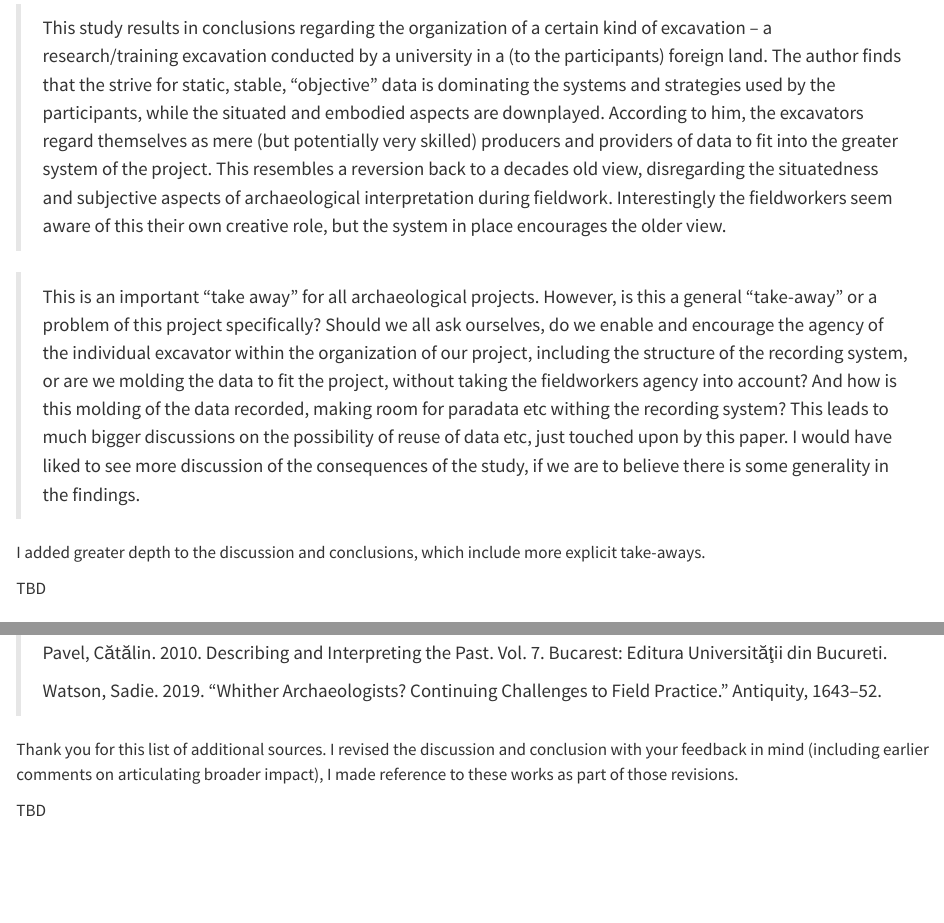
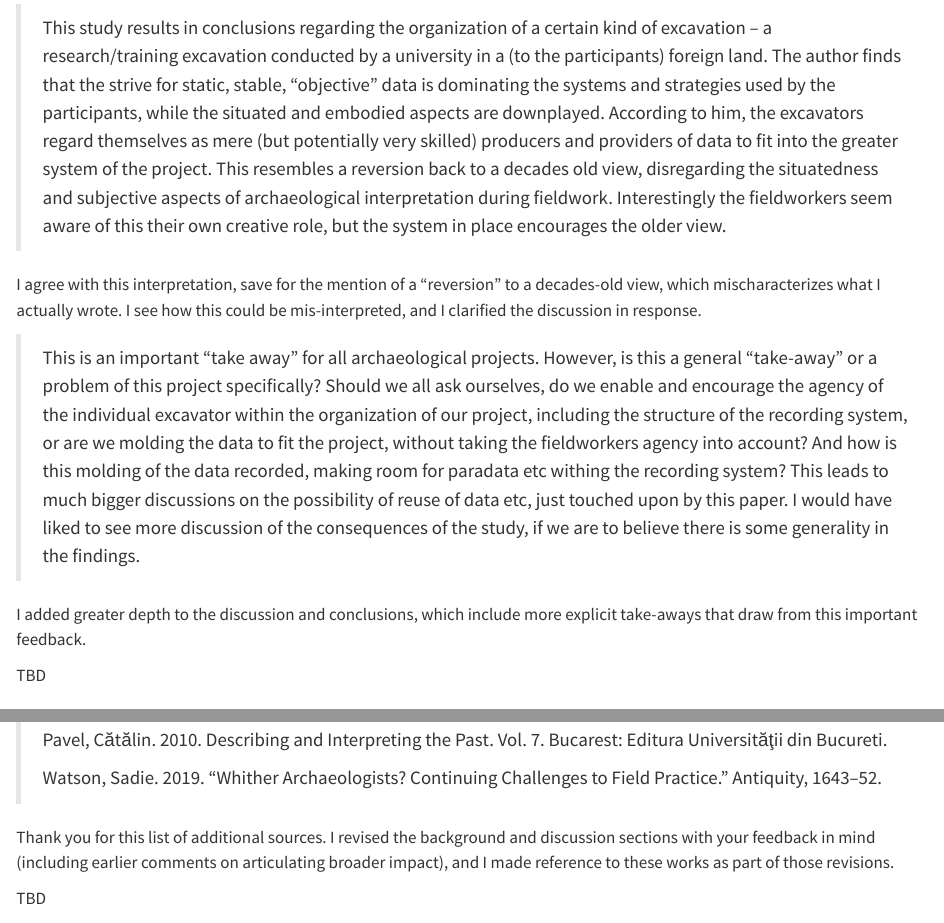
Before and after one commit to zackbatist/fuzzy-concrete, a Quarto document (sections/14_peer-review.qmd): the page in a window 1100 px wide, from 2520 px down, and a second part further down, joined at a grey line. Rendered offline with R 4.5, knitr and Pandoc in place of Quarto, with nearby package versions.

Commit message:
Some notes on how I might enhance the discussion.

```diff
--- a/sections/14_peer-review.qmd
+++ b/sections/14_peer-review.qmd
@@ -71,6 +71,9 @@ I will defer to the editor's judgement on this matter and add additional methodo
 > This resembles a reversion back to a decades old view, disregarding the situatedness and subjective aspects of archaeological interpretation during fieldwork.
 > Interestingly the fieldworkers seem aware of this their own creative role, but the system in place encourages the older view.
 
+I agree with this interpretation, save for the mention of a "reversion" to a decades-old view, which mischaracterizes what I actually wrote.
+I see how this could be mis-interpreted, and I clarified the discussion in response.
+
 > This is an important "take away" for all archaeological projects.
 > However, is this a general "take-away" or a problem of this project specifically?
 > Should we all ask ourselves, do we enable and encourage the agency of the individual excavator within the organization of our project, including the structure of the recording system, or are we molding the data to fit the project, without taking the fieldworkers agency into account?
@@ -78,7 +81,7 @@ I will defer to the editor's judgement on this matter and add additional methodo
 > This leads to much bigger discussions on the possibility of reuse of data etc, just touched upon by this paper.
 > I would have liked to see more discussion of the consequences of the study, if we are to believe there is some generality in the findings.
 
-I added greater depth to the discussion and conclusions, which include more explicit take-aways.
+I added greater depth to the discussion and conclusions, which include more explicit take-aways that draw from this important feedback.
 
 TBD
 
@@ -232,7 +235,7 @@ I require clearer instructions before proceeding.
 > Watson, Sadie. 2019. "Whither Archaeologists? Continuing Challenges to Field Practice." Antiquity, 1643–52.
 
 Thank you for this list of additional sources.
-I revised the discussion and conclusion with your feedback in mind (including earlier comments on articulating broader impact), I made reference to these works as part of those revisions.
+I revised the background and discussion sections with your feedback in mind (including earlier comments on articulating broader impact), and I made reference to these works as part of those revisions.
 
 TBD
 
```
Also changed, not shown: sections/05_discussion-conclusion.qmd (+5 -0 lines).
